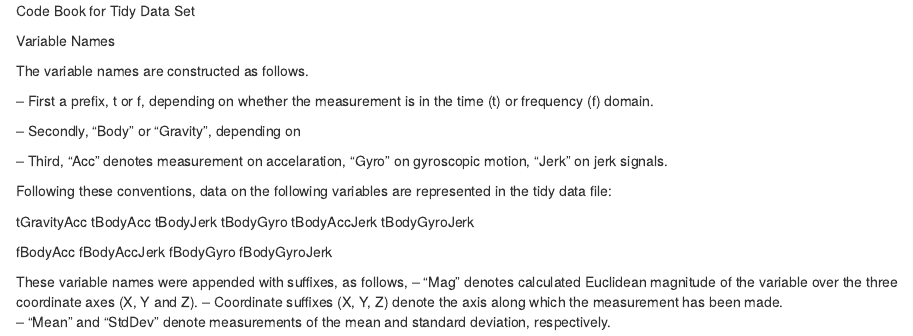
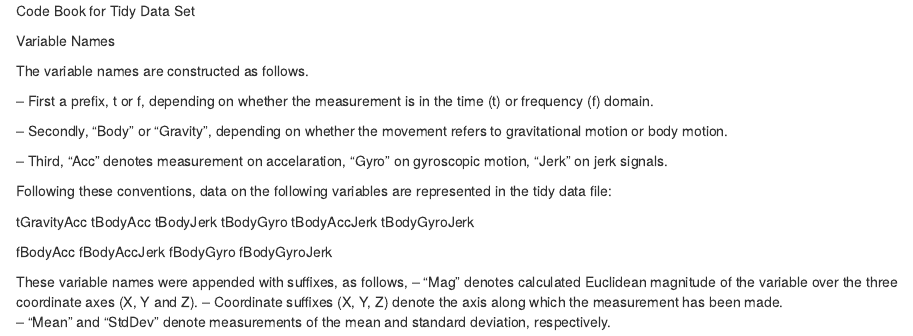
Before and after one commit to CanisMinor/GettingCleaningData, an R Markdown document (codeBook.Rmd): the page in a window 1100 px wide, from its top. Rendered offline with R 4.5, knitr and Pandoc, with nearby package versions.

Commit message:
clarification
updated gravity vs body explanation

```diff
--- a/codeBook.Rmd
+++ b/codeBook.Rmd
@@ -6,7 +6,7 @@ The variable names are constructed as follows.
 
 -- First a prefix, t or f, depending on whether the measurement is in the time (t) or frequency (f) domain.
 
--- Secondly, "Body" or "Gravity", depending on
+-- Secondly, "Body" or "Gravity", depending on whether the movement refers to gravitational motion or body motion.
 
 -- Third, "Acc" denotes measurement on accelaration, "Gyro" on gyroscopic motion, "Jerk" on jerk signals.
 
```
